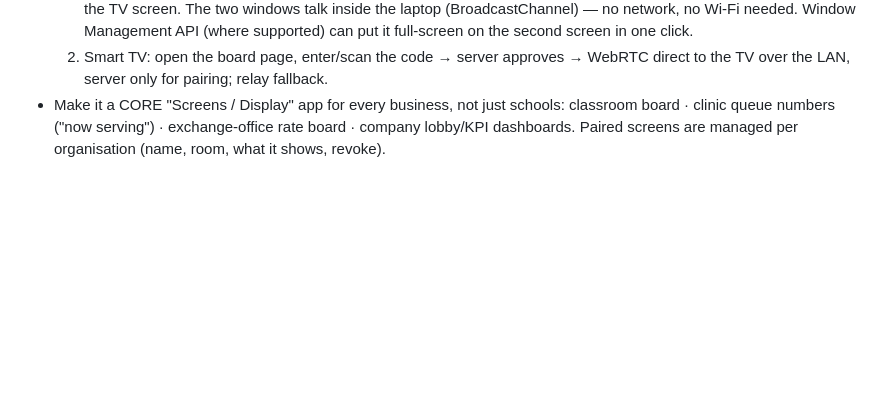
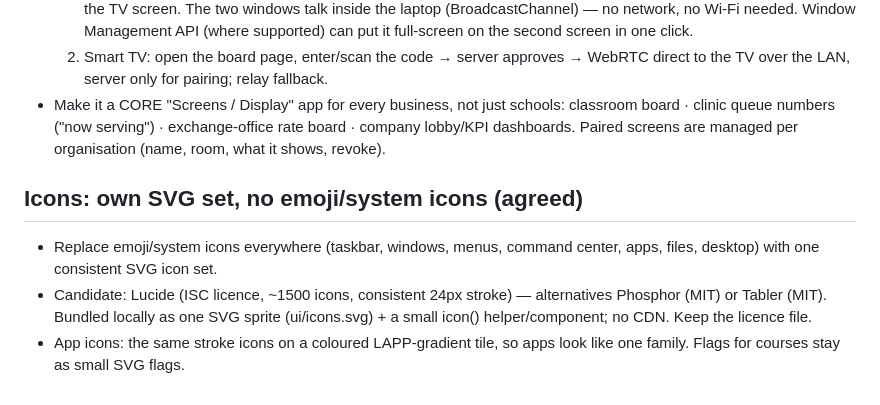
Before and after one commit to khaledialireza/LAPP, a Markdown page: docs/next.md, the part around the change. Drawn GitHub-style; blank space fills up the shorter version.

Commit message:
Notes: own SVG icon set
Co-Authored-By: Claude Opus 5.5 <noreply@anthropic.com>
Claude-Session: https://claude.ai/code/session_012sqD5PVNjXM88qKJVnLdeQ

```diff
--- a/docs/next.md
+++ b/docs/next.md
@@ -105,3 +105,8 @@
   1. Same laptop on the TV (HDMI/cable or screen share): teacher opens "Board mode" in a second browser window on the TV screen. The two windows talk inside the laptop (BroadcastChannel) — no network, no Wi-Fi needed. Window Management API (where supported) can put it full-screen on the second screen in one click.
   2. Smart TV: open the board page, enter/scan the code → server approves → WebRTC direct to the TV over the LAN, server only for pairing; relay fallback.
 - Make it a CORE "Screens / Display" app for every business, not just schools: classroom board · clinic queue numbers ("now serving") · exchange-office rate board · company lobby/KPI dashboards. Paired screens are managed per organisation (name, room, what it shows, revoke).
+
+## Icons: own SVG set, no emoji/system icons (agreed)
+- Replace emoji/system icons everywhere (taskbar, windows, menus, command center, apps, files, desktop) with one consistent SVG icon set.
+- Candidate: Lucide (ISC licence, ~1500 icons, consistent 24px stroke) — alternatives Phosphor (MIT) or Tabler (MIT). Bundled locally as one SVG sprite (ui/icons.svg) + a small icon() helper/component; no CDN. Keep the licence file.
+- App icons: the same stroke icons on a coloured LAPP-gradient tile, so apps look like one family. Flags for courses stay as small SVG flags.
```
